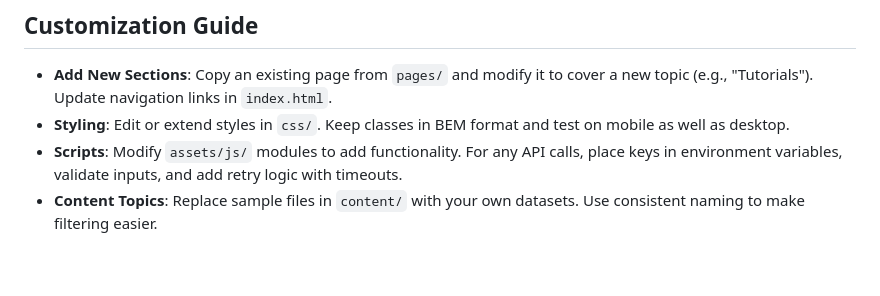
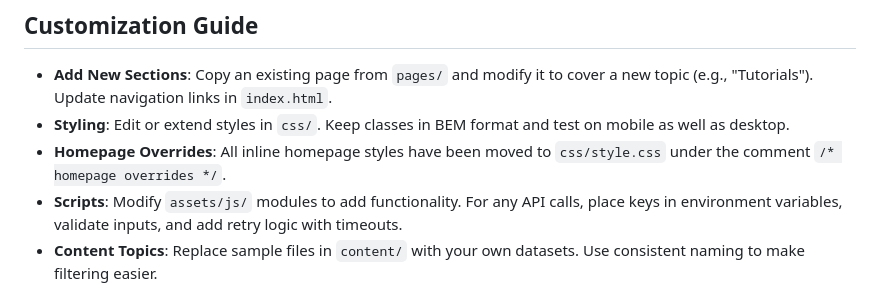
Before and after one commit to JackSmack1971/simple-website, a Markdown page: README.md, the part around the change. GitHub-like rendering; blank space fills up the shorter version.

Commit message:
docs: note homepage overrides in css

```diff
--- a/README.md
+++ b/README.md
@@ -52,6 +52,7 @@ Run `npm run build` and upload the generated `dist/` directory to any static hos
 ## Customization Guide
 - **Add New Sections**: Copy an existing page from `pages/` and modify it to cover a new topic (e.g., "Tutorials"). Update navigation links in `index.html`.
 - **Styling**: Edit or extend styles in `css/`. Keep classes in BEM format and test on mobile as well as desktop.
+- **Homepage Overrides**: All inline homepage styles have been moved to `css/style.css` under the comment `/* homepage overrides */`.
 - **Scripts**: Modify `assets/js/` modules to add functionality. For any API calls, place keys in environment variables, validate inputs, and add retry logic with timeouts.
 - **Content Topics**: Replace sample files in `content/` with your own datasets. Use consistent naming to make filtering easier.
 
```
